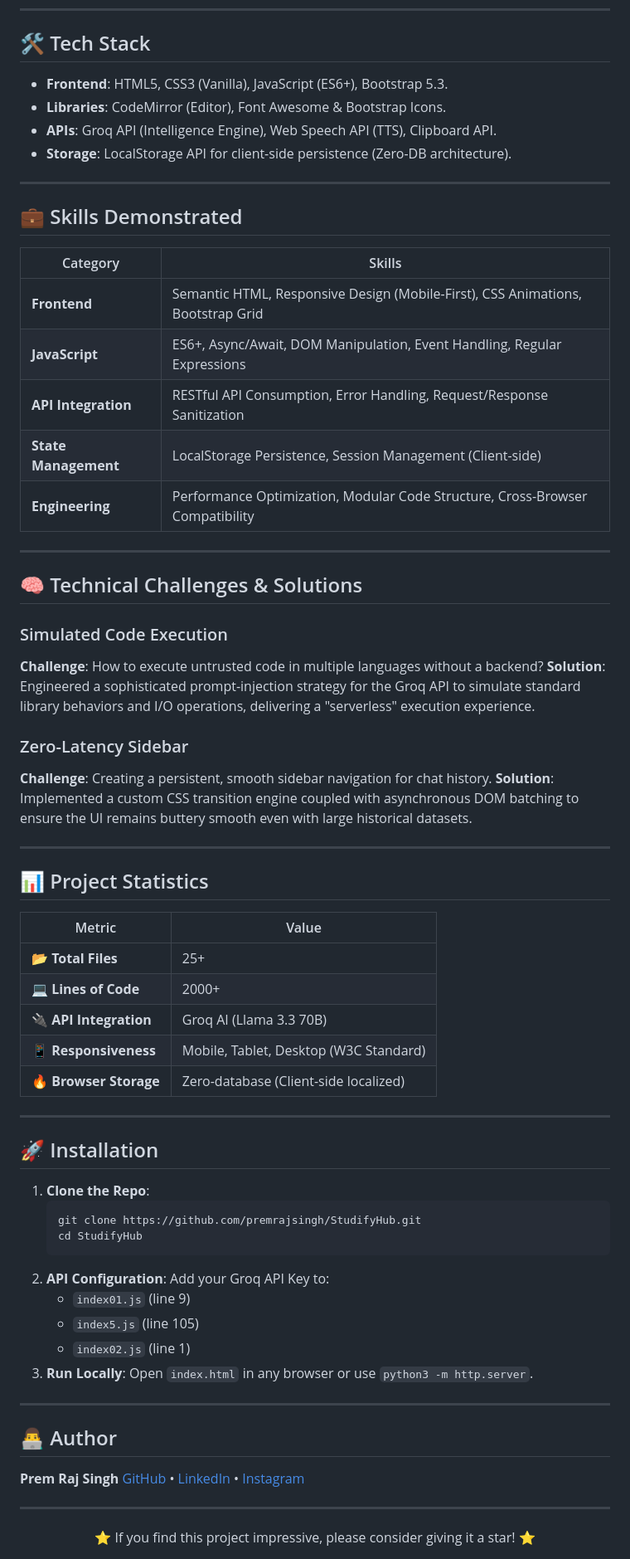
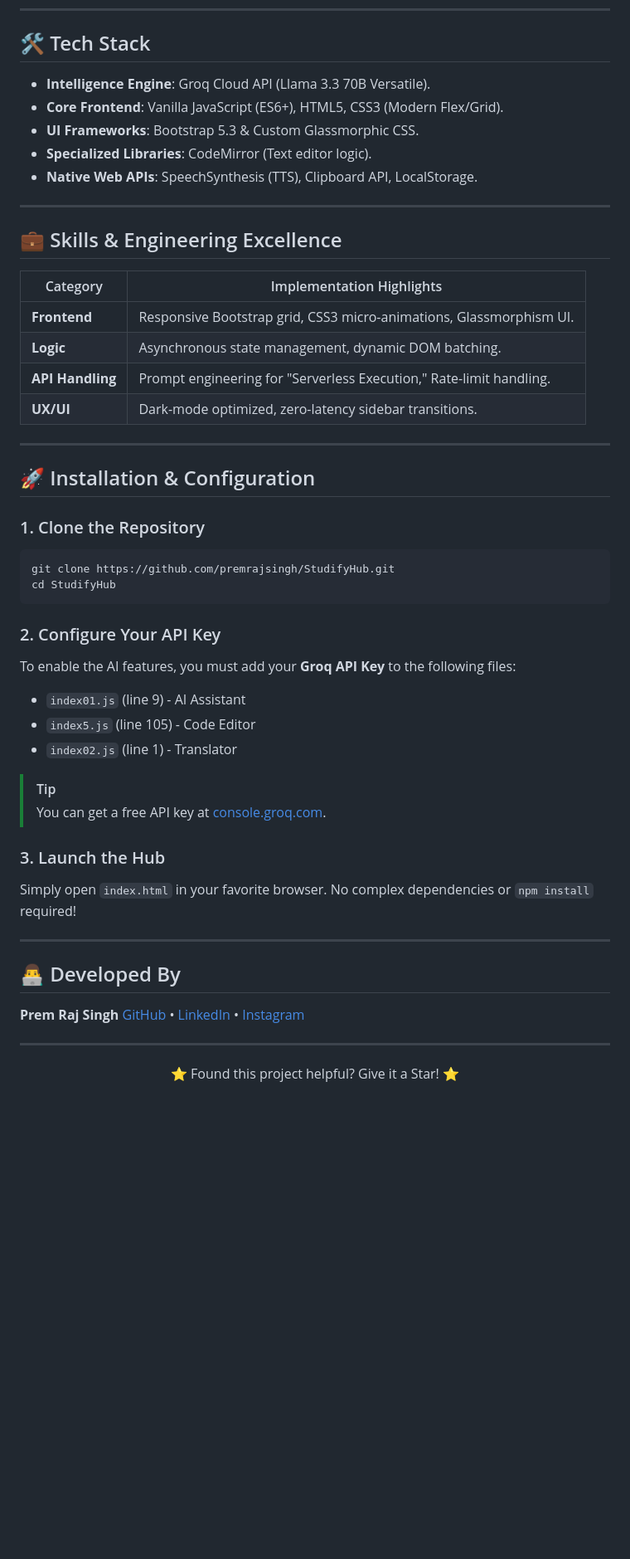
Before and after one commit to premrajsingh/StudifyHub, a Markdown page: README.md, the part around the change printed below. Shown: that part at 83% size. GitHub-like rendering; blank space fills up the shorter version.

Commit message:
Enhance README content and add professional hero banner

````diff
--- a/README.md
+++ b/README.md
@@ -69,67 +77,48 @@ graph TD
 
 ## 🛠️ Tech Stack
 
-- **Frontend**: HTML5, CSS3 (Vanilla), JavaScript (ES6+), Bootstrap 5.3.
-- **Libraries**: CodeMirror (Editor), Font Awesome & Bootstrap Icons.
-- **APIs**: Groq API (Intelligence Engine), Web Speech API (TTS), Clipboard API.
-- **Storage**: LocalStorage API for client-side persistence (Zero-DB architecture).
+- **Intelligence Engine**: Groq Cloud API (Llama 3.3 70B Versatile).
+- **Core Frontend**: Vanilla JavaScript (ES6+), HTML5, CSS3 (Modern Flex/Grid).
+- **UI Frameworks**: Bootstrap 5.3 & Custom Glassmorphic CSS.
+- **Specialized Libraries**: CodeMirror (Text editor logic).
+- **Native Web APIs**: SpeechSynthesis (TTS), Clipboard API, LocalStorage.
 
 ---
 
-## 💼 Skills Demonstrated
+## 💼 Skills & Engineering Excellence
 
-| Category | Skills |
+| Category | Implementation Highlights |
 |----------|---------|
-| **Frontend** | Semantic HTML, Responsive Design (Mobile-First), CSS Animations, Bootstrap Grid |
-| **JavaScript** | ES6+, Async/Await, DOM Manipulation, Event Handling, Regular Expressions |
-| **API Integration** | RESTful API Consumption, Error Handling, Request/Response Sanitization |
-| **State Management** | LocalStorage Persistence, Session Management (Client-side) |
-| **Engineering** | Performance Optimization, Modular Code Structure, Cross-Browser Compatibility |
+| **Frontend** | Responsive Bootstrap grid, CSS3 micro-animations, Glassmorphism UI. |
+| **Logic** | Asynchronous state management, dynamic DOM batching. |
+| **API Handling** | Prompt engineering for "Serverless Execution," Rate-limit handling. |
+| **UX/UI** | Dark-mode optimized, zero-latency sidebar transitions. |
 
 ---
 
-## 🧠 Technical Challenges & Solutions
+## 🚀 Installation & Configuration
 
-### Simulated Code Execution
-**Challenge**: How to execute untrusted code in multiple languages without a backend?
-**Solution**: Engineered a sophisticated prompt-injection strategy for the Groq API to simulate standard library behaviors and I/O operations, delivering a "serverless" execution experience.
+### 1. Clone the Repository
+```bash
+git clone https://github.com/premrajsingh/StudifyHub.git
+cd StudifyHub
+```
 
-### Zero-Latency Sidebar
-**Challenge**: Creating a persistent, smooth sidebar navigation for chat history.
-**Solution**: Implemented a custom CSS transition engine coupled with asynchronous DOM batching to ensure the UI remains buttery smooth even with large historical datasets.
+### 2. Configure Your API Key
+To enable the AI features, you must add your **Groq API Key** to the following files:
+*   `index01.js` (line 9) - AI Assistant
+*   `index5.js` (line 105) - Code Editor
+*   `index02.js` (line 1) - Translator
+
+> [!TIP]
+> You can get a free API key at [console.groq.com](https://console.groq.com/).
+
+### 3. Launch the Hub
+Simply open `index.html` in your favorite browser. No complex dependencies or `npm install` required!
 
 ---
 
-## 📊 Project Statistics
-
-| Metric | Value |
-|--------|-------|
-| 📂 **Total Files** | 25+ |
-| 💻 **Lines of Code** | 2000+ |
-| 🔌 **API Integration** | Groq AI (Llama 3.3 70B) |
-| 📱 **Responsiveness** | Mobile, Tablet, Desktop (W3C Standard) |
-| 🔥 **Browser Storage** | Zero-database (Client-side localized) |
-
----
-
-## 🚀 Installation
-
-1.  **Clone the Repo**:
-    ```bash
-    git clone https://github.com/premrajsingh/StudifyHub.git
-    cd StudifyHub
-    ```
-2.  **API Configuration**:
-    Add your Groq API Key to:
-    *   `index01.js` (line 9)
-    *   `index5.js` (line 105)
-    *   `index02.js` (line 1)
-3.  **Run Locally**:
-    Open `index.html` in any browser or use `python3 -m http.server`.
-
----
-
-## 👨‍💻 Author
+## 👨‍💻 Developed By
 
 **Prem Raj Singh**
 [GitHub](https://github.com/premrajsingh) • [LinkedIn](https://www.linkedin.com/in/premrajsingh) • [Instagram](https://www.instagram.com/im_premrajsingh_)
@@ -137,5 +126,5 @@ graph TD
 ---
 
 <div align="center">
-⭐ If you find this project impressive, please consider giving it a star! ⭐
+⭐ Found this project helpful? Give it a Star! ⭐
 </div>
````
Also changed, not shown: other parts of README.md (+27 -19 lines), banner.png (added).
